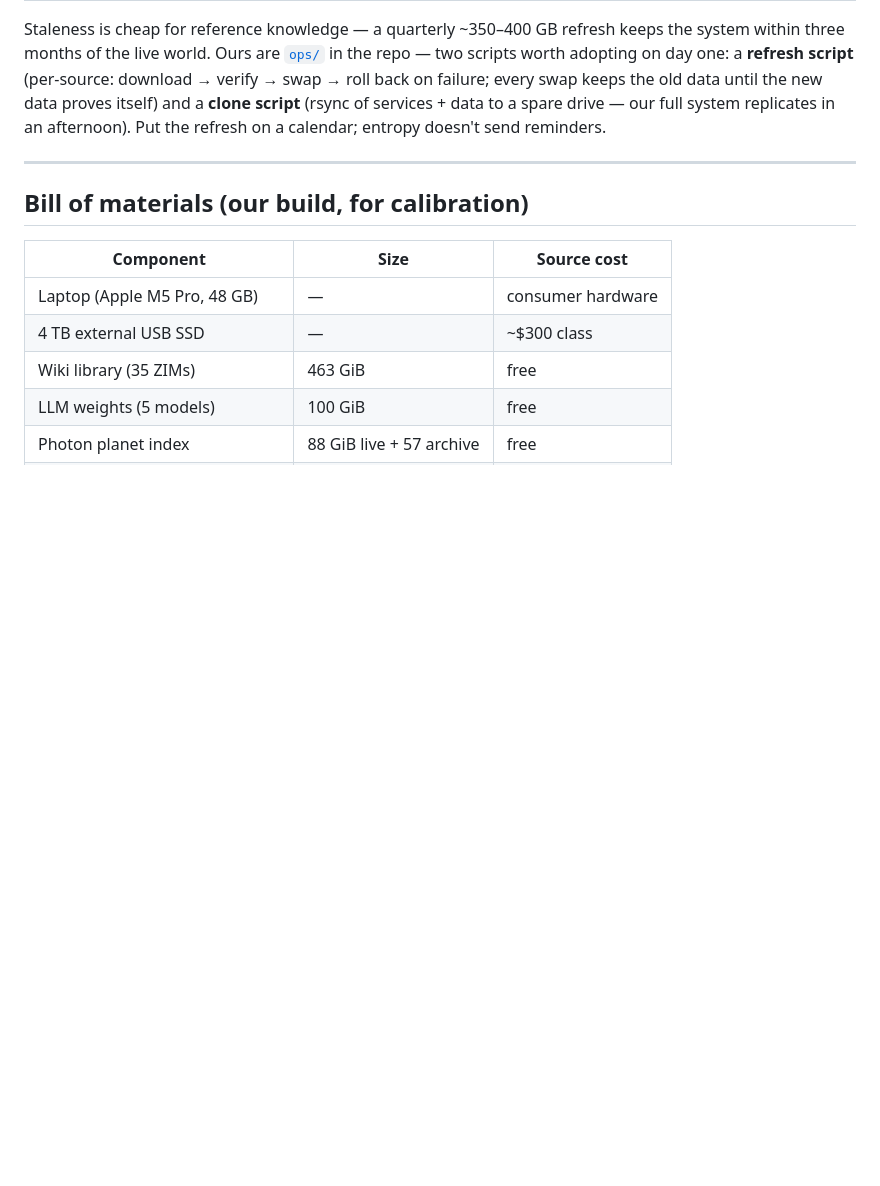
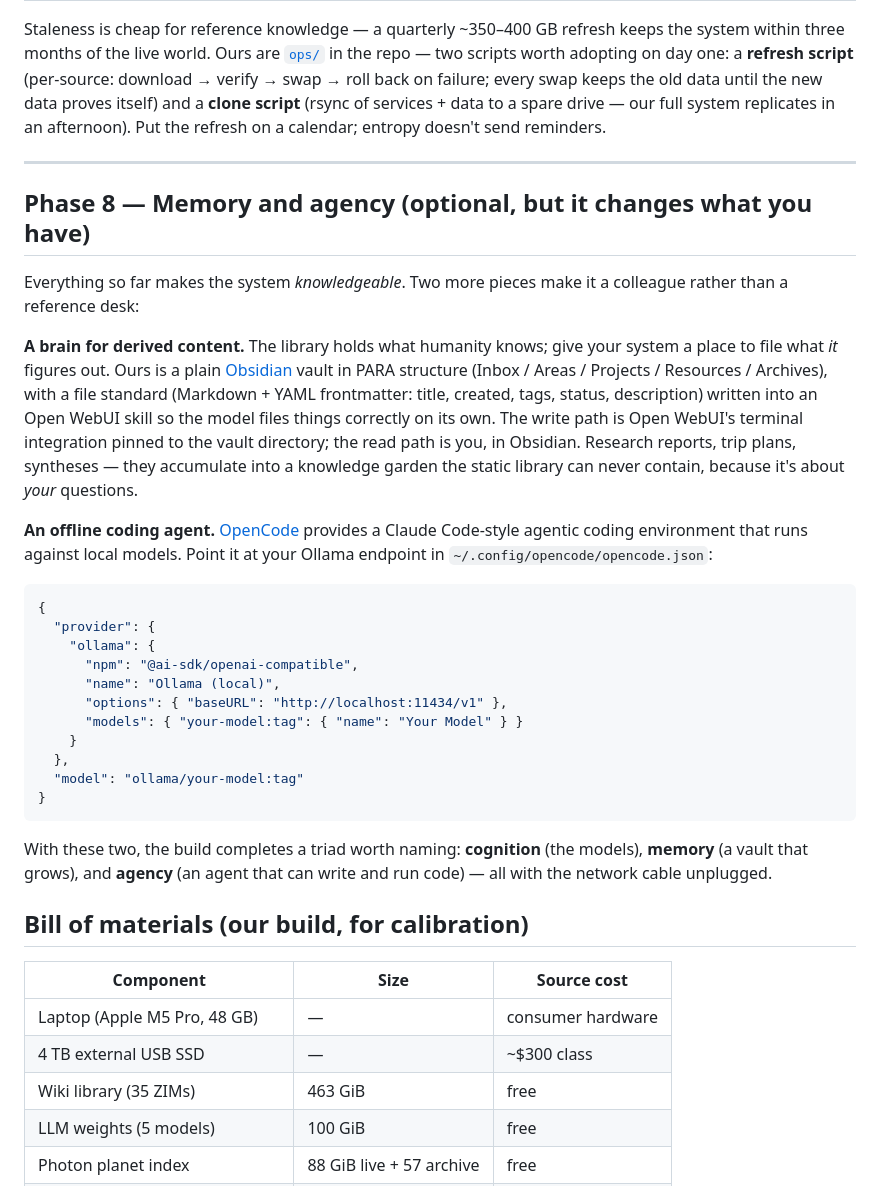
Before and after one commit to gr4ig/pythia, a Markdown page: guide/build-your-own-pythia.md, the part around the change. GitHub-like rendering; blank space fills up the shorter version.

Commit message:
Guide: Phase 8 — memory (Obsidian PARA vault) and agency (OpenCode over Ollama)
Co-Authored-By: Claude Fable 5 <noreply@anthropic.com>

````diff
--- a/guide/build-your-own-pythia.md
+++ b/guide/build-your-own-pythia.md
@@ -325,6 +325,44 @@ calendar; entropy doesn't send reminders.
 
 ---
 
+## Phase 8 — Memory and agency (optional, but it changes what you have)
+
+Everything so far makes the system *knowledgeable*. Two more pieces make it a
+colleague rather than a reference desk:
+
+**A brain for derived content.** The library holds what humanity knows; give
+your system a place to file what *it* figures out. Ours is a plain
+[Obsidian](https://obsidian.md) vault in PARA structure (Inbox / Areas /
+Projects / Resources / Archives), with a file standard (Markdown + YAML
+frontmatter: title, created, tags, status, description) written into an Open
+WebUI skill so the model files things correctly on its own. The write path is
+Open WebUI's terminal integration pinned to the vault directory; the read path
+is you, in Obsidian. Research reports, trip plans, syntheses — they accumulate
+into a knowledge garden the static library can never contain, because it's
+about *your* questions.
+
+**An offline coding agent.** [OpenCode](https://opencode.ai) provides a
+Claude Code-style agentic coding environment that runs against local models.
+Point it at your Ollama endpoint in `~/.config/opencode/opencode.json`:
+
+```json
+{
+  "provider": {
+    "ollama": {
+      "npm": "@ai-sdk/openai-compatible",
+      "name": "Ollama (local)",
+      "options": { "baseURL": "http://localhost:11434/v1" },
+      "models": { "your-model:tag": { "name": "Your Model" } }
+    }
+  },
+  "model": "ollama/your-model:tag"
+}
+```
+
+With these two, the build completes a triad worth naming: **cognition** (the
+models), **memory** (a vault that grows), and **agency** (an agent that can
+write and run code) — all with the network cable unplugged.
+
 ## Bill of materials (our build, for calibration)
 
 | Component | Size | Source cost |
````
